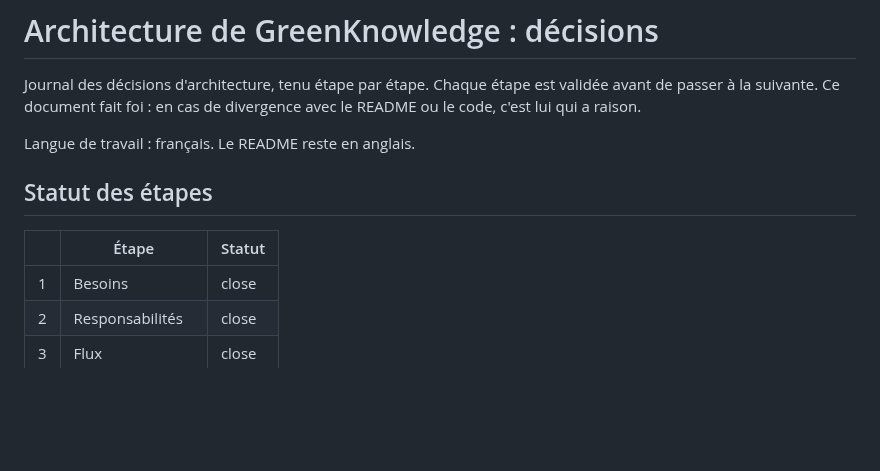
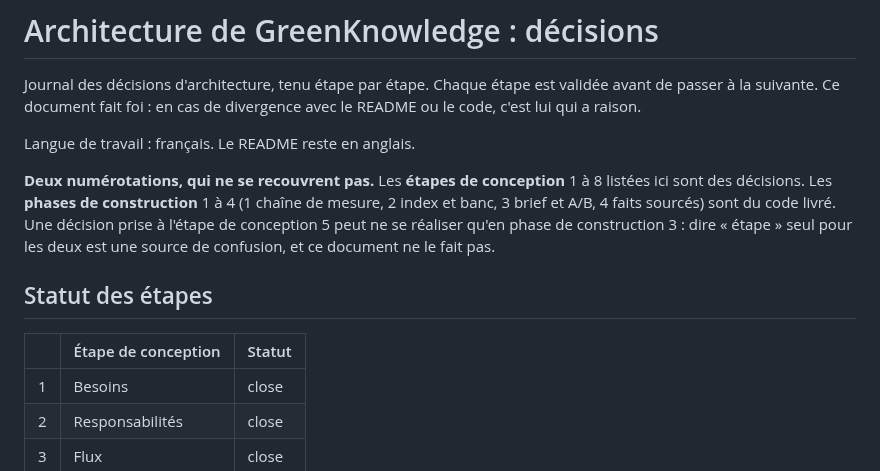
Before and after one commit to N0AH-sve/Hermes-librarian, a Markdown page: docs/architecture.md, the part around one of its changes. Rendered like a GitHub page; blank space fills up the shorter version.

```diff
--- a/docs/architecture.md
+++ b/docs/architecture.md
@@ -6,9 +6,16 @@ divergence avec le README ou le code, c'est lui qui a raison.
 
 Langue de travail : français. Le README reste en anglais.
 
+**Deux numérotations, qui ne se recouvrent pas.** Les **étapes de conception**
+1 à 8 listées ici sont des décisions. Les **phases de construction** 1 à 4
+(1 chaîne de mesure, 2 index et banc, 3 brief et A/B, 4 faits sourcés) sont du
+code livré. Une décision prise à l'étape de conception 5 peut ne se réaliser
+qu'en phase de construction 3 : dire « étape » seul pour les deux est une source
+de confusion, et ce document ne le fait pas.
+
 ## Statut des étapes
 
-| | Étape | Statut |
+| | Étape de conception | Statut |
 |---|---|---|
 | 1 | Besoins | close |
 | 2 | Responsabilités | close |
```
Also changed, not shown: other parts of docs/architecture.md (+0 -129 lines).
